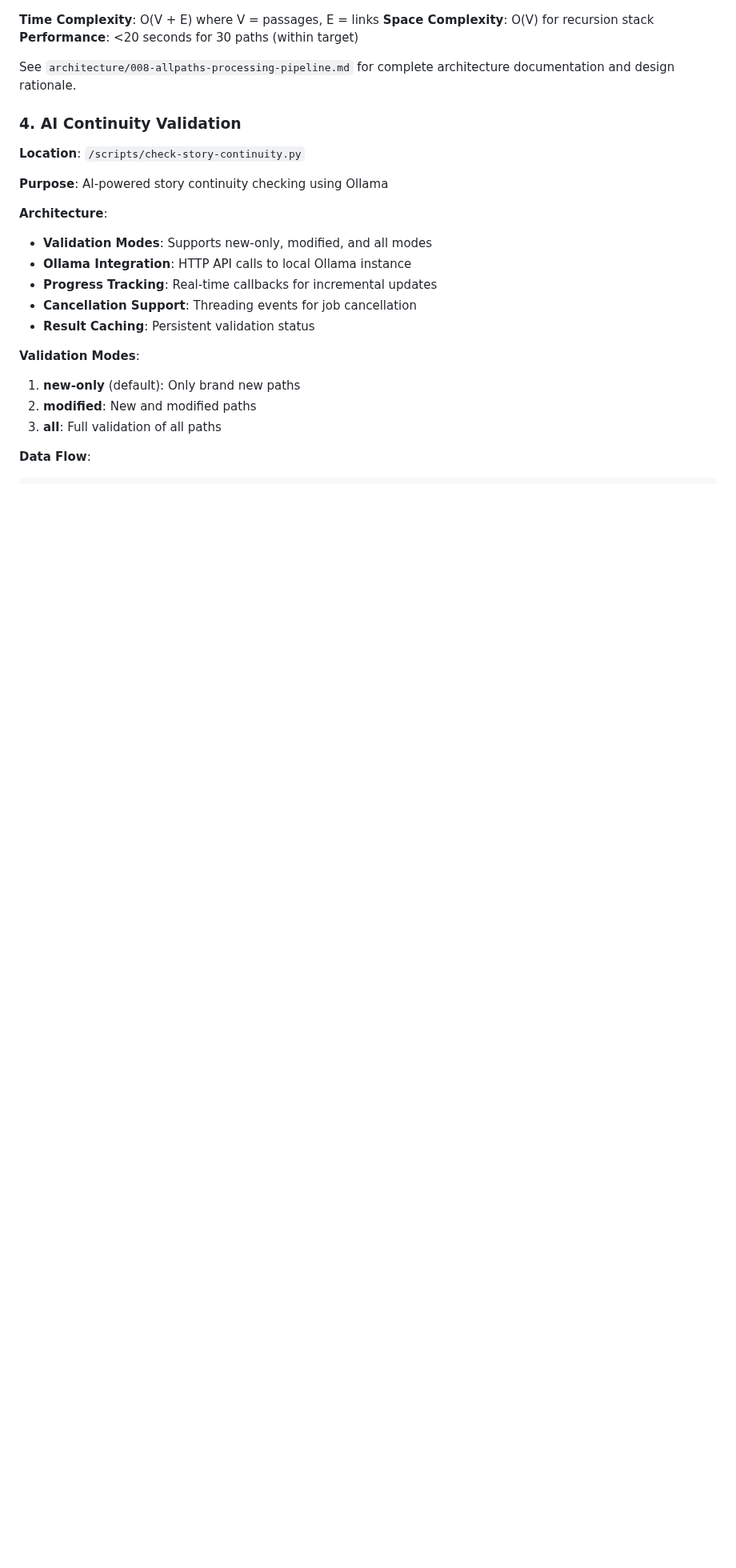
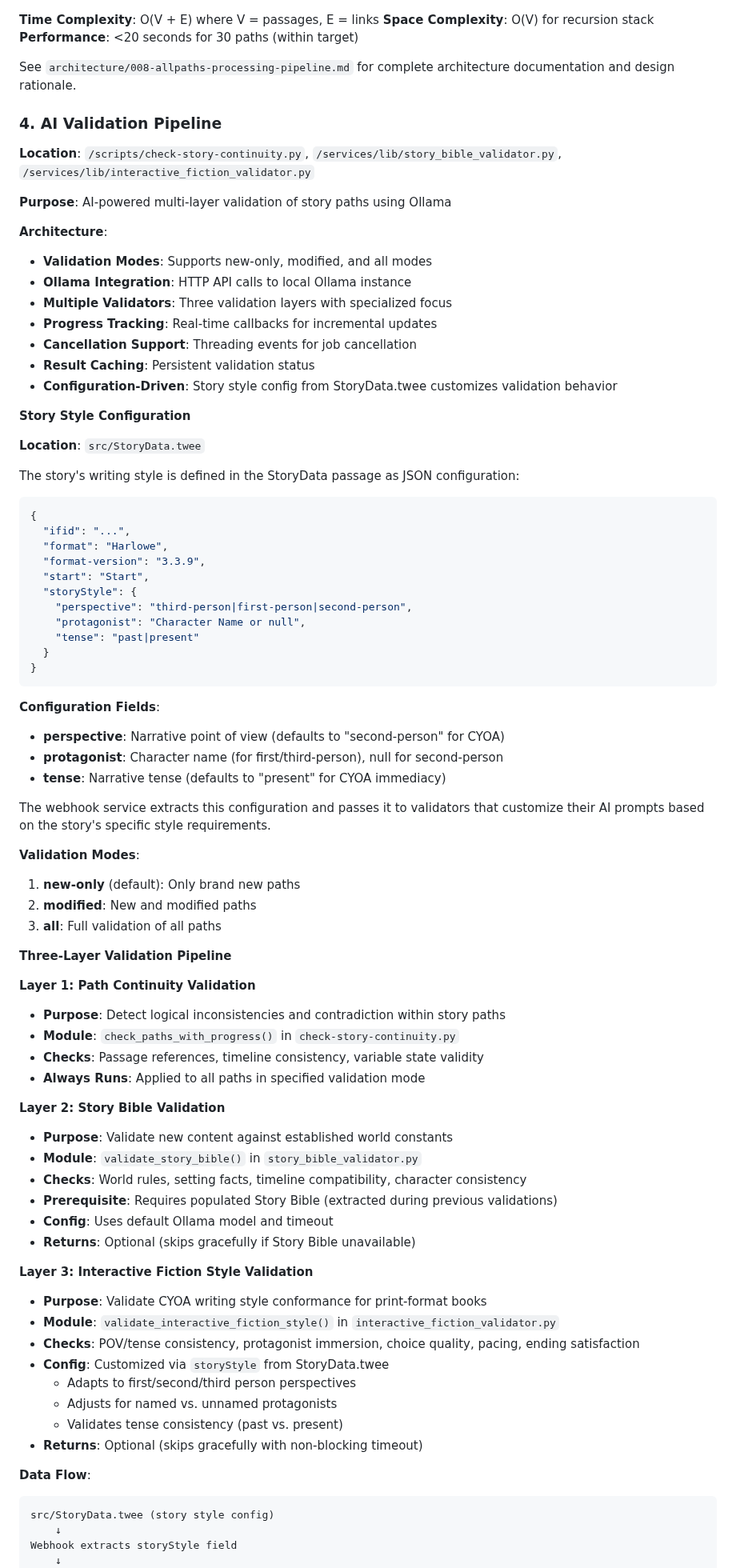
Before and after one commit to michaelansel/NaNoWriMo2025, a Markdown page: ARCHITECTURE.md, the part around one of its changes. Shown at 80% size. GitHub-like rendering; blank space fills up the shorter version.

````diff
--- a/ARCHITECTURE.md
+++ b/ARCHITECTURE.md
@@ -168,26 +168,85 @@ Output: HTML browser, text files, validation cache
 
 See `architecture/008-allpaths-processing-pipeline.md` for complete architecture documentation and design rationale.
 
-### 4. AI Continuity Validation
+### 4. AI Validation Pipeline
 
-**Location**: `/scripts/check-story-continuity.py`
+**Location**: `/scripts/check-story-continuity.py`, `/services/lib/story_bible_validator.py`, `/services/lib/interactive_fiction_validator.py`
 
-**Purpose**: AI-powered story continuity checking using Ollama
+**Purpose**: AI-powered multi-layer validation of story paths using Ollama
 
 **Architecture**:
 - **Validation Modes**: Supports new-only, modified, and all modes
 - **Ollama Integration**: HTTP API calls to local Ollama instance
+- **Multiple Validators**: Three validation layers with specialized focus
 - **Progress Tracking**: Real-time callbacks for incremental updates
 - **Cancellation Support**: Threading events for job cancellation
 - **Result Caching**: Persistent validation status
+- **Configuration-Driven**: Story style config from StoryData.twee customizes validation behavior
+
+**Story Style Configuration**
+
+**Location**: `src/StoryData.twee`
+
+The story's writing style is defined in the StoryData passage as JSON configuration:
+
+```json
+{
+  "ifid": "...",
+  "format": "Harlowe",
+  "format-version": "3.3.9",
+  "start": "Start",
+  "storyStyle": {
+    "perspective": "third-person|first-person|second-person",
+    "protagonist": "Character Name or null",
+    "tense": "past|present"
+  }
+}
+```
+
+**Configuration Fields**:
+- **perspective**: Narrative point of view (defaults to "second-person" for CYOA)
+- **protagonist**: Character name (for first/third-person), null for second-person
+- **tense**: Narrative tense (defaults to "present" for CYOA immediacy)
+
+The webhook service extracts this configuration and passes it to validators that customize their AI prompts based on the story's specific style requirements.
 
 **Validation Modes**:
 1. **new-only** (default): Only brand new paths
 2. **modified**: New and modified paths
 3. **all**: Full validation of all paths
 
+**Three-Layer Validation Pipeline**
+
+**Layer 1: Path Continuity Validation**
+- **Purpose**: Detect logical inconsistencies and contradiction within story paths
+- **Module**: `check_paths_with_progress()` in `check-story-continuity.py`
+- **Checks**: Passage references, timeline consistency, variable state validity
+- **Always Runs**: Applied to all paths in specified validation mode
+
+**Layer 2: Story Bible Validation**
+- **Purpose**: Validate new content against established world constants
+- **Module**: `validate_story_bible()` in `story_bible_validator.py`
+- **Checks**: World rules, setting facts, timeline compatibility, character consistency
+- **Prerequisite**: Requires populated Story Bible (extracted during previous validations)
+- **Config**: Uses default Ollama model and timeout
+- **Returns**: Optional (skips gracefully if Story Bible unavailable)
+
+**Layer 3: Interactive Fiction Style Validation**
+- **Purpose**: Validate CYOA writing style conformance for print-format books
+- **Module**: `validate_interactive_fiction_style()` in `interactive_fiction_validator.py`
+- **Checks**: POV/tense consistency, protagonist immersion, choice quality, pacing, ending satisfaction
+- **Config**: Customized via `storyStyle` from StoryData.twee
+  - Adapts to first/second/third person perspectives
+  - Adjusts for named vs. unnamed protagonists
+  - Validates tense consistency (past vs. present)
+- **Returns**: Optional (skips gracefully with non-blocking timeout)
+
 **Data Flow**:
 ```
+src/StoryData.twee (story style config)
+    ↓
+Webhook extracts storyStyle field
+    ↓
 Text files (allpaths-metadata/) + Validation cache
     ↓
 Categorize paths (new/modified/unchanged)
````
Also changed, not shown: other parts of ARCHITECTURE.md (+13 -5 lines), STANDARDS.md (+75 -0 lines).
